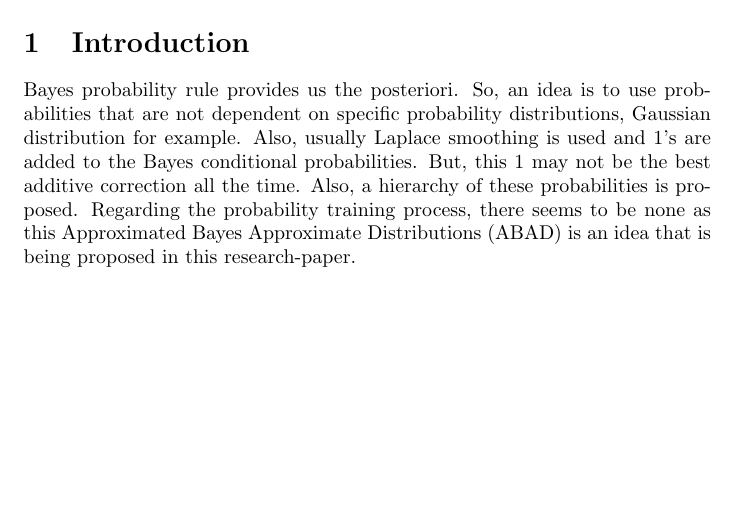
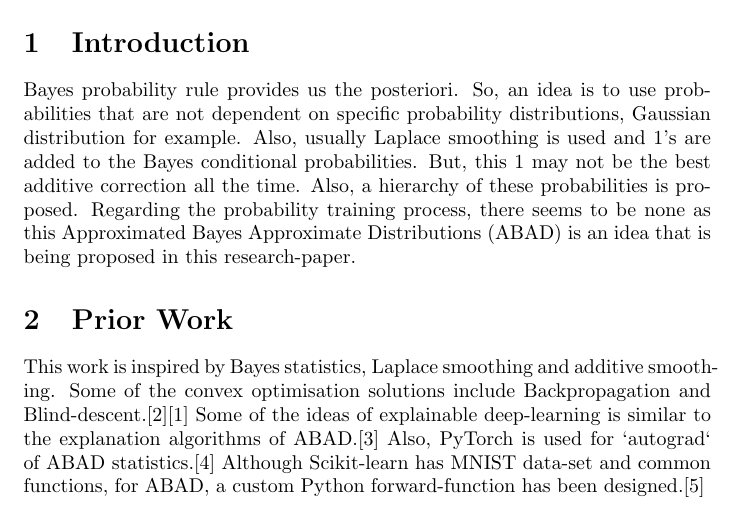
Before and after one commit to PrasadNR/PRASAD, a LaTeX paper (PRASAD_local_approximation_theorem.tex): part of page 1 of 2, cut so that both start at the same text, the shorter picture padded with empty space. Compiled offline with pdfLaTeX.

Commit message:
Prior work

```diff
--- a/PRASAD_local_approximation_theorem.tex
+++ b/PRASAD_local_approximation_theorem.tex
@@ -10,6 +10,10 @@
 
 	\begin{section}{Introduction}
 		Bayes probability rule provides us the posteriori. So, an idea is to use probabilities that are not dependent on specific probability distributions, Gaussian distribution for example. Also, usually Laplace smoothing is used and 1's are added to the Bayes conditional probabilities. But, this 1 may not be the best additive correction all the time. Also, a hierarchy of these probabilities is proposed. Regarding the probability training process, there seems to be none as this Approximated Bayes Approximate Distributions (ABAD) is an idea that is being proposed in this research-paper.
+	\end{section}
+
+	\begin{section}{Prior Work}
+		This work is inspired by Bayes statistics, Laplace smoothing and additive smoothing. Some of the convex optimisation solutions include Backpropagation and Blind-descent.\cite{hinton}\cite{blindDescent} Some of the ideas of explainable deep-learning is similar to the explanation algorithms of ABAD.\cite{explainableDeepLearning} Also, PyTorch is used for `autograd` of ABAD statistics.\cite{PyTorch} Although Scikit-learn has MNIST data-set and common functions, for ABAD, a custom Python forward-function has been designed.\cite{scikit-learn}
 	\end{section}
 
 	\begin{thebibliography}{1}
```
